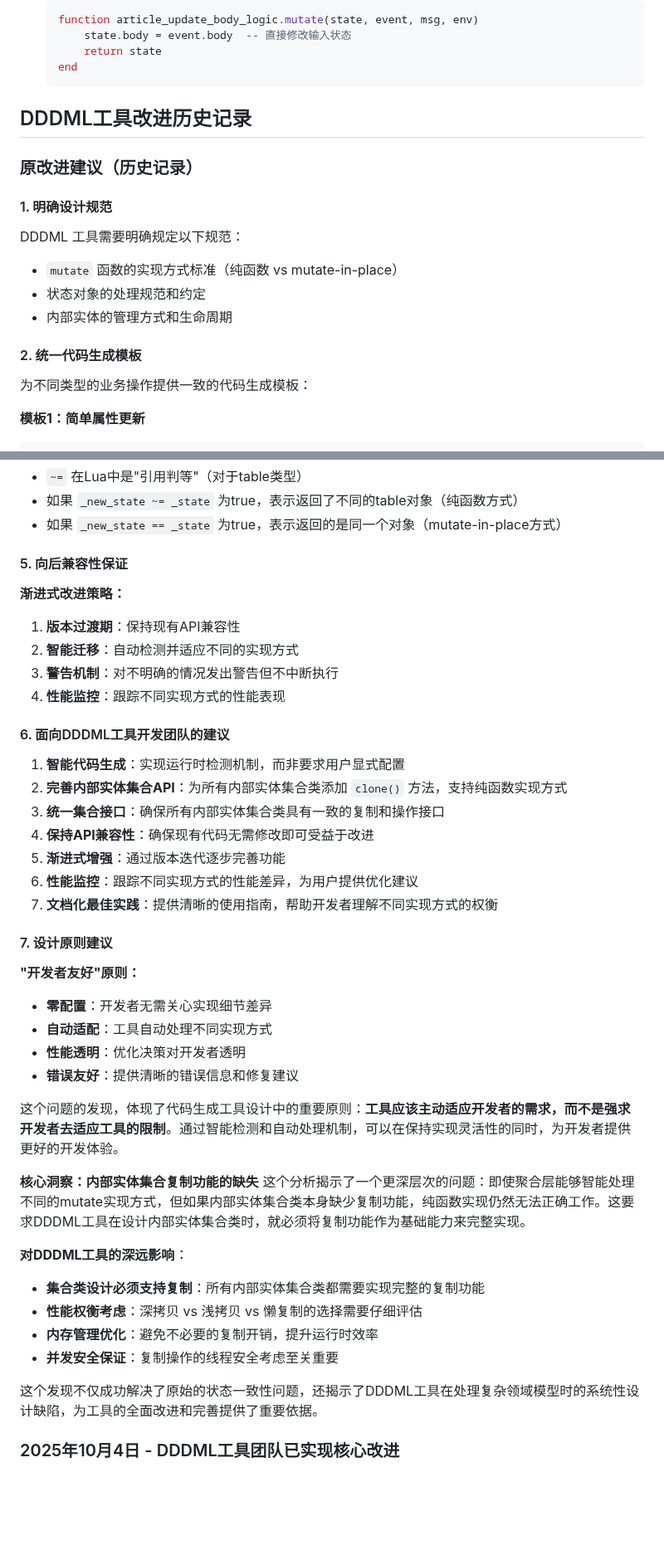
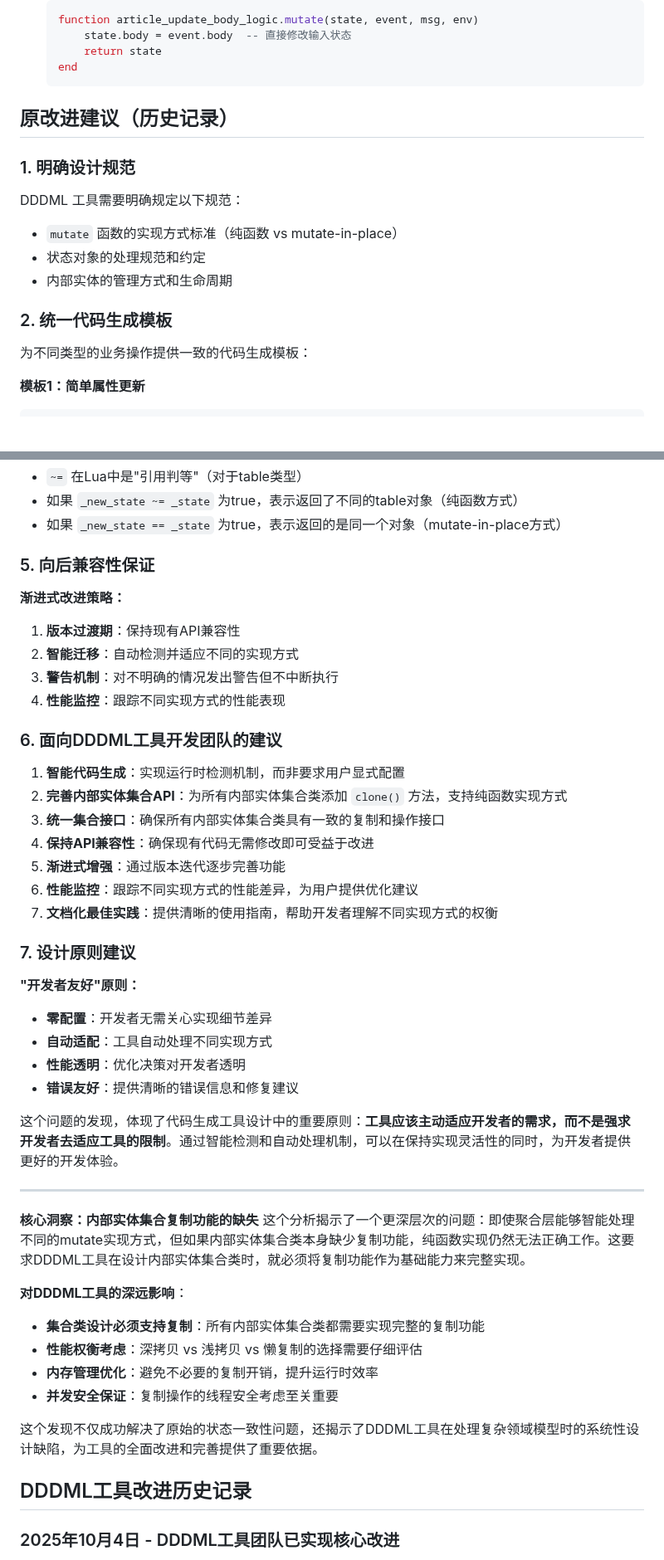
Before and after one commit to dddappp/A-AO-Demo, a Markdown page: docs/error-handling-design-analysis_CN.md, 2 parts joined by grey strips. Shown at 83% size. Drawn GitHub-style; blank space fills up the shorter version.

````diff
--- a/docs/error-handling-design-analysis_CN.md
+++ b/docs/error-handling-design-analysis_CN.md
@@ -430,18 +430,17 @@ comments = state.comments and state.comments:clone() or comment_coll.new(comment
    end
    ```
 
-## DDDML工具改进历史记录
 
-### 原改进建议（历史记录）
+## 原改进建议（历史记录）
 
-#### 1. 明确设计规范
+### 1. 明确设计规范
 
 DDDML 工具需要明确规定以下规范：
 - `mutate` 函数的实现方式标准（纯函数 vs mutate-in-place）
 - 状态对象的处理规范和约定
 - 内部实体的管理方式和生命周期
 
-#### 2. 统一代码生成模板
+### 2. 统一代码生成模板
 
 为不同类型的业务操作提供一致的代码生成模板：
 
@@ -576,7 +575,7 @@ end
 - 如果 `_new_state ~= _state` 为true，表示返回了不同的table对象（纯函数方式）
 - 如果 `_new_state == _state` 为true，表示返回的是同一个对象（mutate-in-place方式）
 
-#### 5. 向后兼容性保证
+### 5. 向后兼容性保证
 
 **渐进式改进策略：**
 1. **版本过渡期**：保持现有API兼容性
@@ -584,7 +583,7 @@ end
 3. **警告机制**：对不明确的情况发出警告但不中断执行
 4. **性能监控**：跟踪不同实现方式的性能表现
 
-#### 6. 面向DDDML工具开发团队的建议
+### 6. 面向DDDML工具开发团队的建议
 
 1. **智能代码生成**：实现运行时检测机制，而非要求用户显式配置
 2. **完善内部实体集合API**：为所有内部实体集合类添加 `clone()` 方法，支持纯函数实现方式
@@ -594,7 +593,7 @@ end
 6. **性能监控**：跟踪不同实现方式的性能差异，为用户提供优化建议
 7. **文档化最佳实践**：提供清晰的使用指南，帮助开发者理解不同实现方式的权衡
 
-#### 7. 设计原则建议
+### 7. 设计原则建议
 
 **"开发者友好"原则：**
 - **零配置**：开发者无需关心实现细节差异
@@ -603,6 +602,8 @@ end
 - **错误友好**：提供清晰的错误信息和修复建议
 
 这个问题的发现，体现了代码生成工具设计中的重要原则：**工具应该主动适应开发者的需求，而不是强求开发者去适应工具的限制**。通过智能检测和自动处理机制，可以在保持实现灵活性的同时，为开发者提供更好的开发体验。
+
+---
 
 **核心洞察：内部实体集合复制功能的缺失**
 这个分析揭示了一个更深层次的问题：即使聚合层能够智能处理不同的mutate实现方式，但如果内部实体集合类本身缺少复制功能，纯函数实现仍然无法正确工作。这要求DDDML工具在设计内部实体集合类时，就必须将复制功能作为基础能力来完整实现。
@@ -615,6 +616,7 @@ end
 
 这个发现不仅成功解决了原始的状态一致性问题，还揭示了DDDML工具在处理复杂领域模型时的系统性设计缺陷，为工具的全面改进和完善提供了重要依据。
 
+## DDDML工具改进历史记录
 
 ### 2025年10月4日 - DDDML工具团队已实现核心改进
 
````
Also changed, not shown: other parts of docs/error-handling-design-analysis_CN.md (+18 -34 lines).
